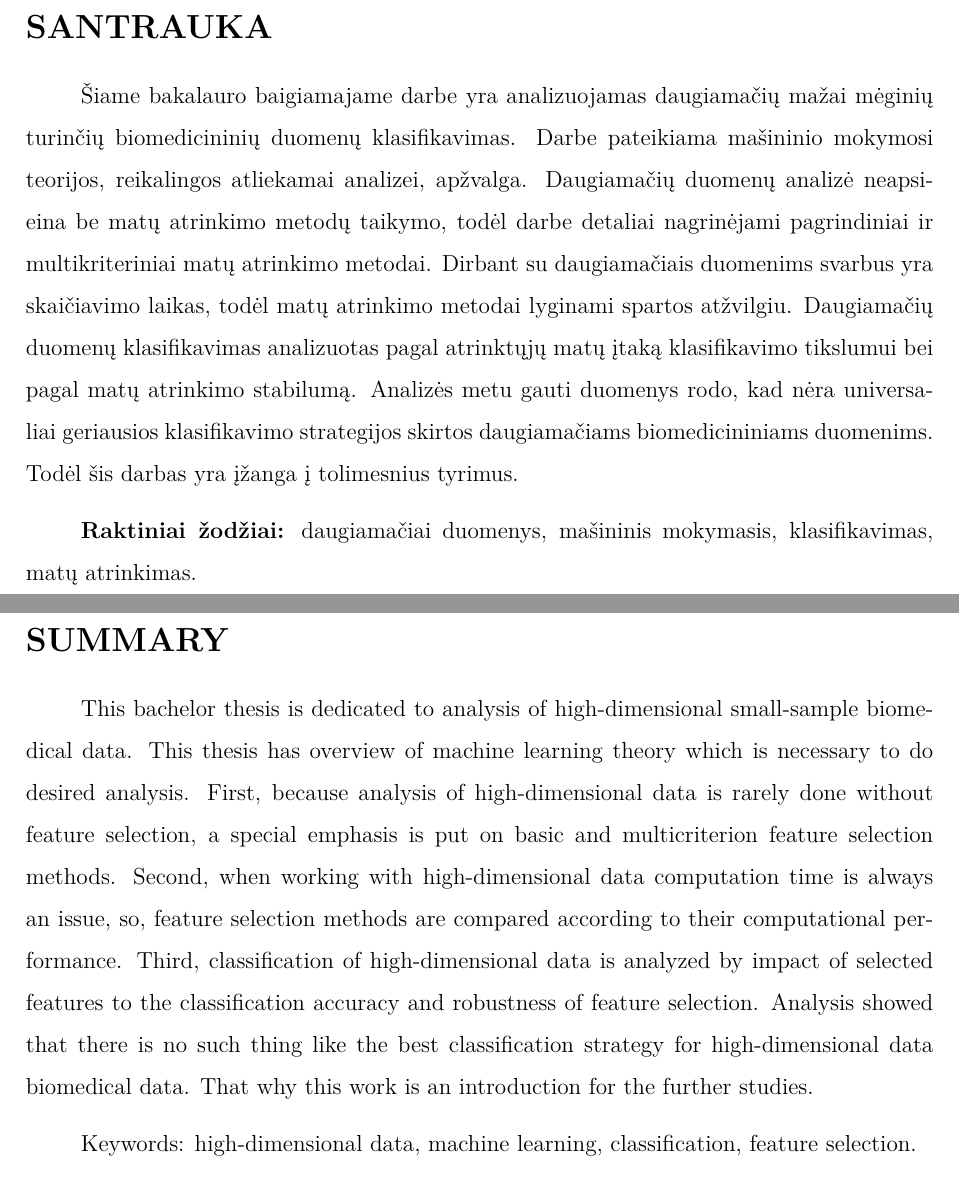
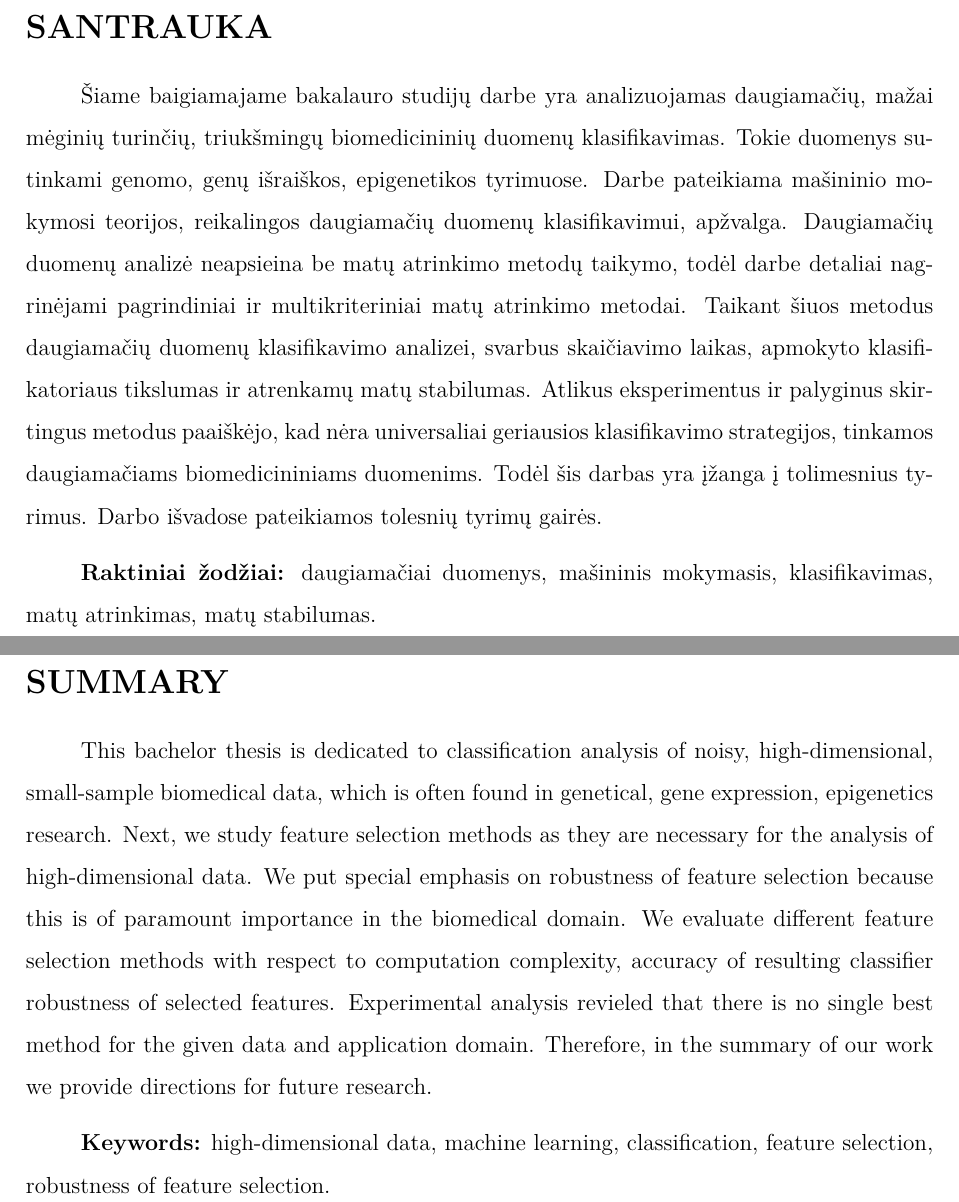
Before and after one commit to dainiusjocas/keed, a LaTeX document (bachelor/bakalaurinis.tex, which reads bachelor/santrauka_anglu_kalba.tex, bachelor/santrauka_lietuviu_kalba.tex): two parts of pages 2 and 3 of 43, joined at a grey line, cut so that both start at the same text. Compiled offline with pdfLaTeX.

Commit message:
pataisytos santraukos

```diff
--- a/bachelor/santrauka_anglu_kalba.tex
+++ b/bachelor/santrauka_anglu_kalba.tex
@@ -1,7 +1,6 @@
 \section*{SUMMARY}
 \label{summary}
 
-This bachelor thesis is dedicated to analysis of high-dimensional small-sample biomedical data. This thesis has overview of machine learning theory which is necessary to do desired analysis. First, because analysis of high-dimensional data is rarely done without feature selection, a special emphasis is put on basic and multicriterion feature selection methods. Second, when working with high-dimensional data computation time is always an issue, so, feature selection methods are compared according to their computational performance. Third, classification of high-dimensional data is analyzed by impact of selected features to the classification accuracy and robustness of feature selection. Analysis showed that there is no such thing like the best classification strategy for high-dimensional data biomedical data. That why this work is an introduction for the further studies.
+This bachelor thesis is dedicated to classification analysis of noisy, high-dimensional, small-sample biomedical data, which is often found in genetical, gene expression, epigenetics research. Next, we study feature selection methods as they are necessary for the analysis of high-dimensional data. We put special emphasis on robustness of feature selection because this is of paramount importance in the biomedical domain. We evaluate different feature selection methods with respect to computation complexity, accuracy of resulting classifier robustness of selected features. Experimental analysis revieled that there is no single best method for the given data and application domain. Therefore, in the summary of our work we provide directions for future research.
 
-
-Keywords: high-dimensional data, machine learning, classification, feature selection.
+\textbf{Keywords:} high-dimensional data, machine learning, classification, feature selection, robustness of feature selection.
--- a/bachelor/santrauka_lietuviu_kalba.tex
+++ b/bachelor/santrauka_lietuviu_kalba.tex
@@ -1,6 +1,6 @@
 \section*{SANTRAUKA}
 \label{santrauka}
 
-Šiame bakalauro baigiamajame darbe yra analizuojamas daugiamačių mažai mėginių turinčių biomedicininių duomenų klasifikavimas. Darbe pateikiama mašininio mokymosi teorijos, reikalingos atliekamai analizei, apžvalga. Daugiamačių duomenų analizė neapsieina be matų atrinkimo metodų taikymo, todėl darbe detaliai nagrinėjami pagrindiniai ir multikriteriniai matų atrinkimo metodai. Dirbant su daugiamačiais duomenims svarbus yra skaičiavimo laikas, todėl matų atrinkimo metodai lyginami spartos atžvilgiu. Daugiamačių duomenų klasifikavimas analizuotas pagal atrinktųjų matų įtaką klasifikavimo tikslumui bei pagal matų atrinkimo stabilumą. Analizės metu gauti duomenys rodo, kad nėra universaliai geriausios klasifikavimo strategijos skirtos daugiamačiams biomedicininiams duomenims. Todėl šis darbas yra įžanga į tolimesnius tyrimus.
+Šiame baigiamajame bakalauro studijų darbe yra analizuojamas daugiamačių, mažai mėginių turinčių, triukšmingų biomedicininių duomenų klasifikavimas. Tokie duomenys sutinkami genomo, genų išraiškos, epigenetikos tyrimuose. Darbe pateikiama mašininio mokymosi teorijos, reikalingos daugiamačių duomenų klasifikavimui, apžvalga. Daugiamačių duomenų analizė neapsieina be matų atrinkimo metodų taikymo, todėl darbe detaliai nagrinėjami pagrindiniai ir multikriteriniai matų atrinkimo metodai. Taikant šiuos metodus daugiamačių duomenų klasifikavimo analizei, svarbus skaičiavimo laikas, apmokyto klasifikatoriaus tikslumas ir atrenkamų matų stabilumas. Atlikus eksperimentus ir palyginus skirtingus metodus paaiškėjo, kad nėra universaliai geriausios klasifikavimo strategijos, tinkamos daugiamačiams biomedicininiams duomenims. Todėl šis darbas yra įžanga į tolimesnius tyrimus. Darbo išvadose pateikiamos tolesnių tyrimų gairės.
 
-\textbf{Raktiniai žodžiai:} daugiamačiai duomenys, mašininis mokymasis, klasifikavimas, matų atrinkimas.
+\textbf{Raktiniai žodžiai:} daugiamačiai duomenys, mašininis mokymasis, klasifikavimas, matų atrinkimas, matų stabilumas.
```
Also changed, not shown: 3 other files.
